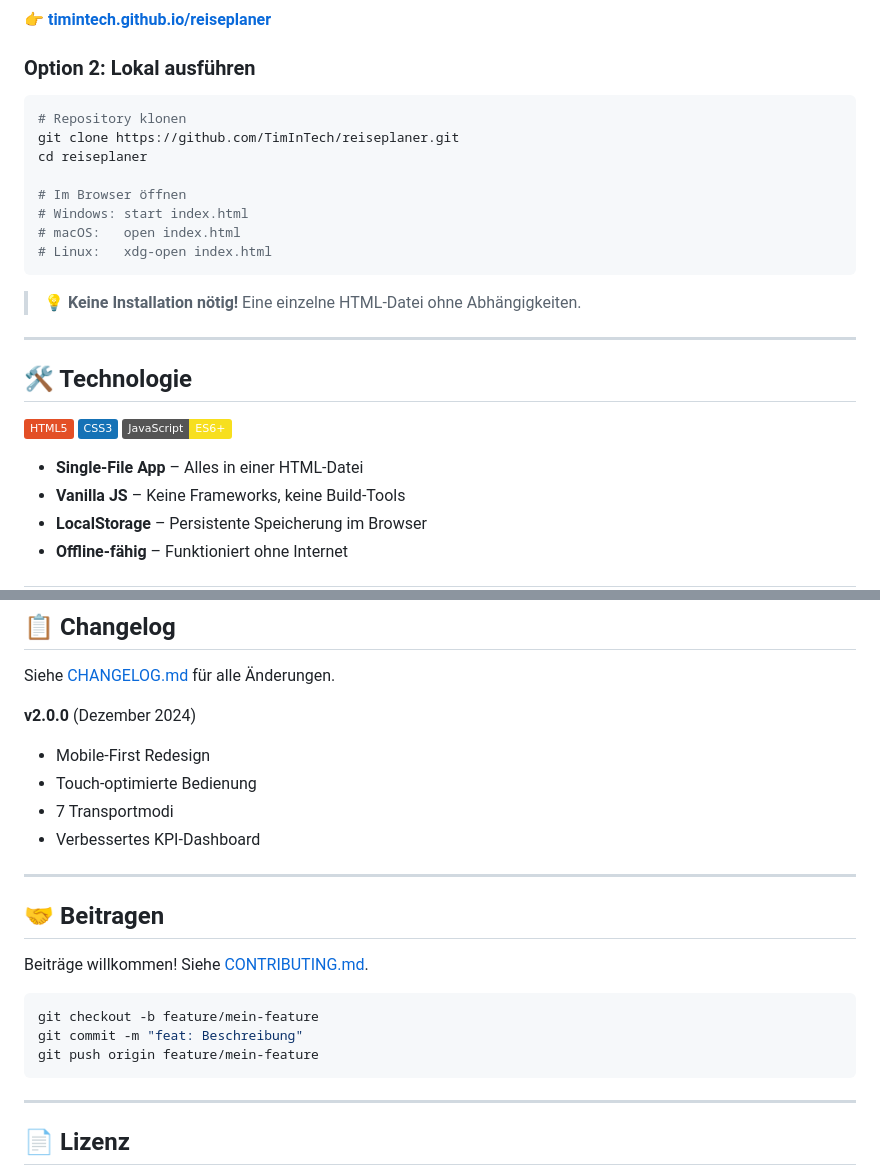
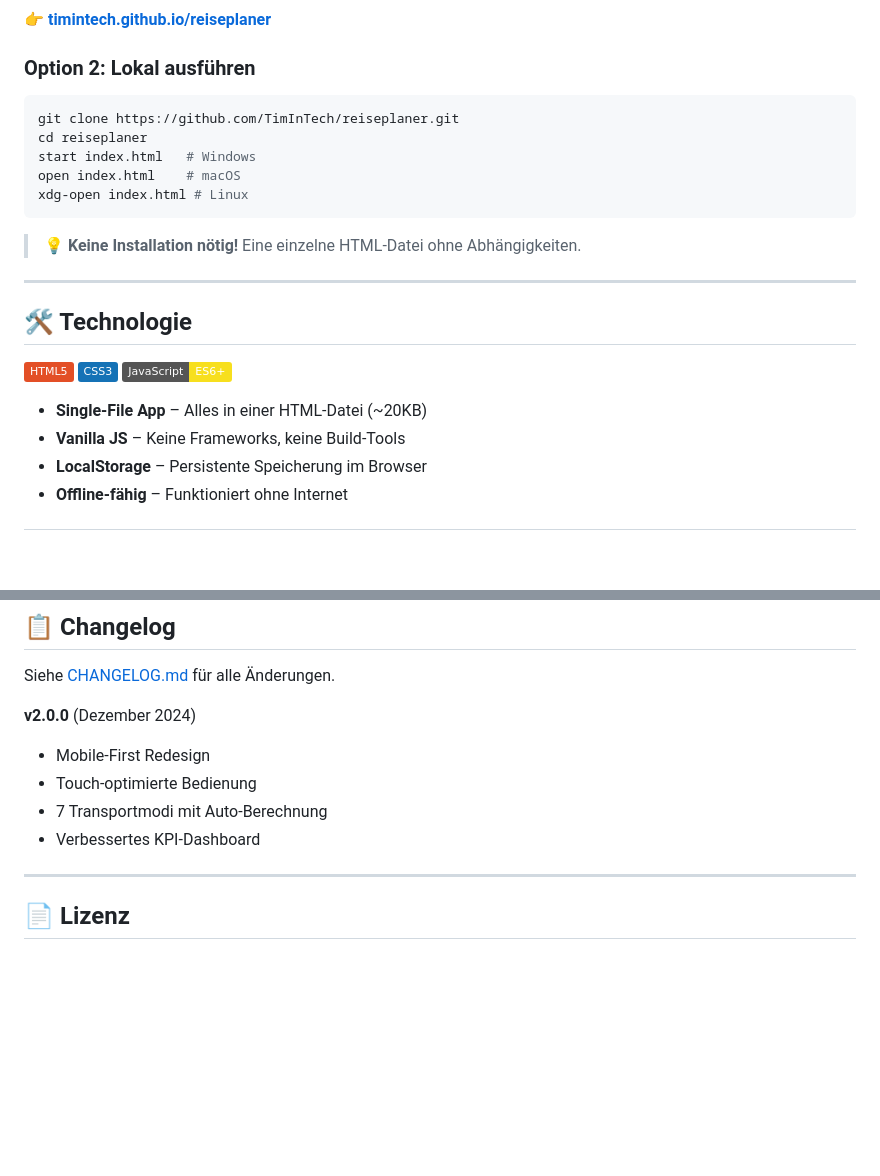
Before and after one commit to TimInTech/reiseplaner, a Markdown page: README.md, 2 parts joined by grey strips. Drawn GitHub-style; badges without logos; blank space fills up the shorter version.

Commit message:
docs: README überarbeitet, Screenshot aktualisiert

````diff
--- a/README.md
+++ b/README.md
@@ -51,14 +51,11 @@
 ### Option 2: Lokal ausführen
 
 ```bash
-# Repository klonen
 git clone https://github.com/TimInTech/reiseplaner.git
 cd reiseplaner
-
-# Im Browser öffnen
-# Windows: start index.html
-# macOS:   open index.html
-# Linux:   xdg-open index.html
+start index.html   # Windows
+open index.html    # macOS
+xdg-open index.html # Linux
 ```
 
 > 💡 **Keine Installation nötig!** Eine einzelne HTML-Datei ohne Abhängigkeiten.
@@ -71,7 +68,7 @@ cd reiseplaner
 ![CSS3](https://img.shields.io/badge/CSS3-1572B6?logo=css3&logoColor=white)
 ![JavaScript](https://img.shields.io/badge/JavaScript-ES6+-F7DF1E?logo=javascript&logoColor=black)
 
-- **Single-File App** – Alles in einer HTML-Datei
+- **Single-File App** – Alles in einer HTML-Datei (~20KB)
 - **Vanilla JS** – Keine Frameworks, keine Build-Tools
 - **LocalStorage** – Persistente Speicherung im Browser
 - **Offline-fähig** – Funktioniert ohne Internet
@@ -96,20 +93,8 @@ Siehe [CHANGELOG.md](CHANGELOG.md) für alle Änderungen.
 **v2.0.0** (Dezember 2024)
 - Mobile-First Redesign
 - Touch-optimierte Bedienung
-- 7 Transportmodi
+- 7 Transportmodi mit Auto-Berechnung
 - Verbessertes KPI-Dashboard
-
----
-
-## 🤝 Beitragen
-
-Beiträge willkommen! Siehe [CONTRIBUTING.md](CONTRIBUTING.md).
-
-```bash
-git checkout -b feature/mein-feature
-git commit -m "feat: Beschreibung"
-git push origin feature/mein-feature
-```
 
 ---
 
````
Also changed, not shown: other parts of README.md (+1 -1 lines).
